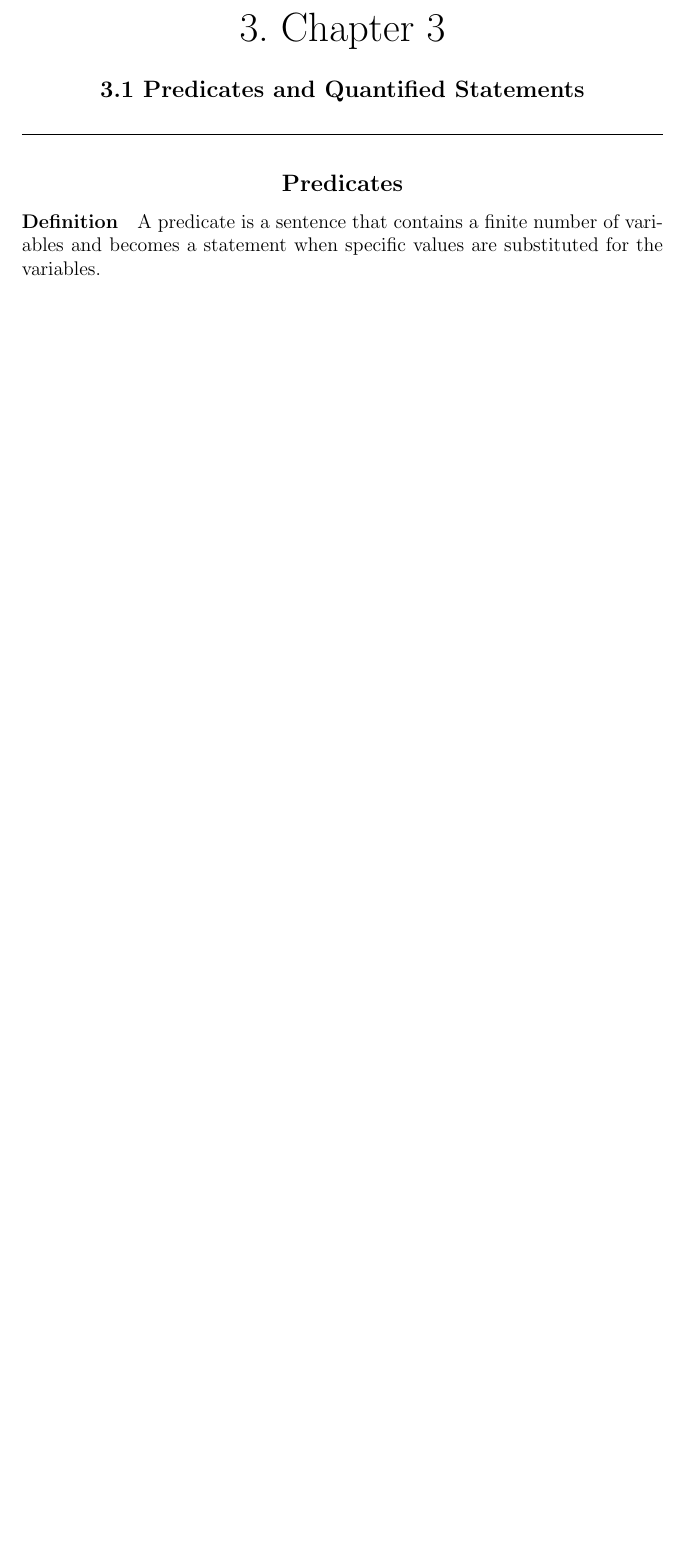
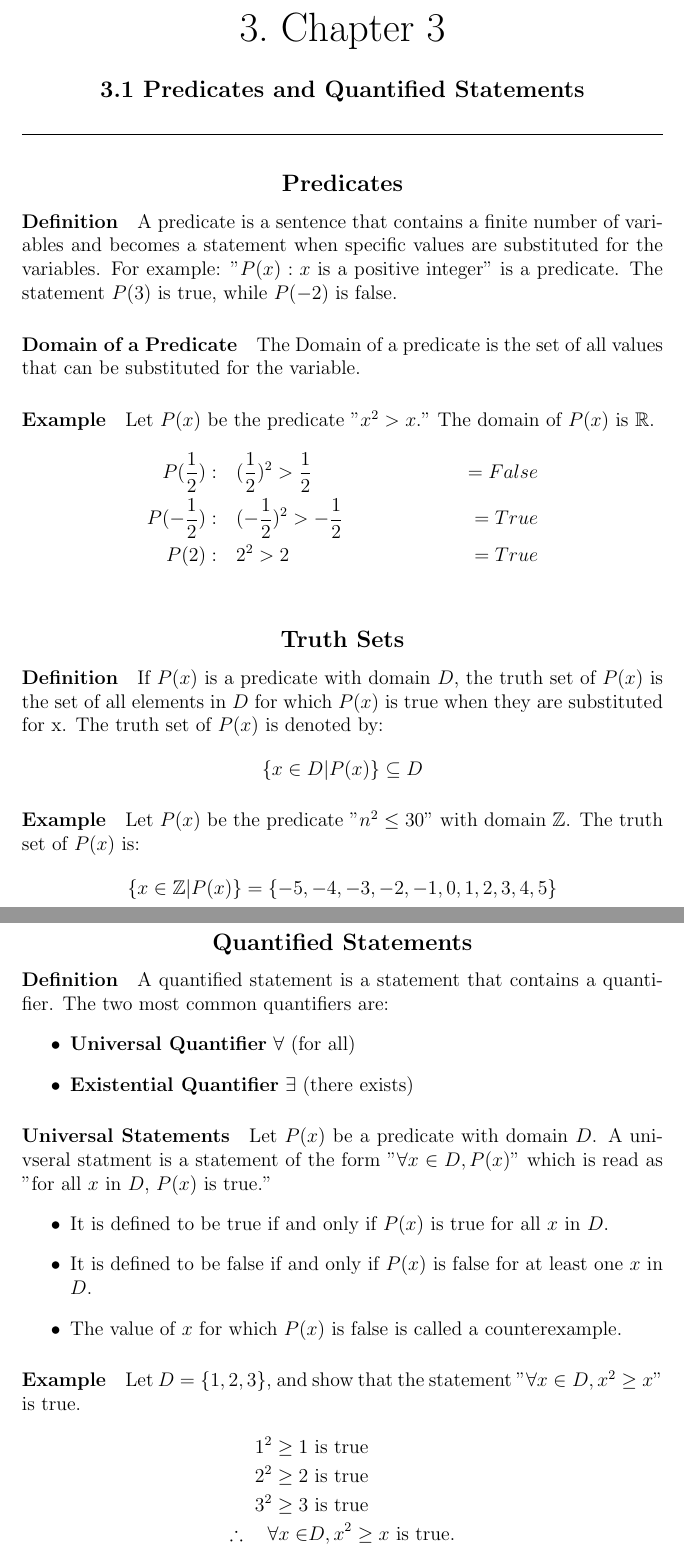
Before and after one commit to connor-petri/discrete-math, a LaTeX document (discrete-math.tex, which reads chapter-3/1-predicates-and-quantified-statements.tex): part of page 18 of 18 before the commit and two parts of pages 18 and 19 of 20 after it, the two joined at a grey line, cut so that both start at the same text, the shorter picture padded with empty space. Compiled offline with pdfLaTeX.

Commit message:
Makeup notes 4/17

```diff
--- a/chapter-3/1-predicates-and-quantified-statements.tex
+++ b/chapter-3/1-predicates-and-quantified-statements.tex
@@ -4,4 +4,58 @@
 \subsubsection*{Predicates}
 \paragraph*{Definition}
 A predicate is a sentence that contains a finite number of variables and becomes
-a statement when specific values are substituted for the variables.
+a statement when specific values are substituted for the variables. For example:
+"$P(x): x$ is a positive integer" is a predicate. The statement $P(3)$ is true, while $P(-2)$ is false.
+
+\paragraph*{Domain of a Predicate}
+The Domain of a predicate is the set of all values that can be substituted for the
+variable.
+
+\paragraph*{Example}
+Let $P(x)$ be the predicate "$x^2 > x$." The domain of $P(x)$ is $\mathbb{R}$.
+\begin{align*}
+    P(\frac{1}{2}): &\quad (\frac{1}{2})^2 > \frac{1}{2} &= False\\
+    P(-\frac{1}{2}): &\quad (-\frac{1}{2})^2 > -\frac{1}{2} &= True\\
+    P(2): &\quad 2^2 > 2 &= True\\
+\end{align*}
+
+\subsubsection*{Truth Sets}
+\paragraph*{Definition}
+If $P(x)$ is a predicate with domain $D$, the truth set of $P(x)$ is the set of all
+elements in $D$ for which $P(x)$ is true when they are substituted for x. The truth
+set of $P(x)$ is denoted by:
+\begin{equation*}
+    \{x \in D | P(x)\} \subseteq D
+\end{equation*}
+
+\paragraph*{Example}
+Let $P(x)$ be the predicate "$n^2 \leq 30$" with domain $\mathbb{Z}$. The truth set of $P(x)$ is:
+\begin{equation*}
+    \{x \in \mathbb{Z} | P(x)\} = \{-5, -4, -3, -2, -1, 0, 1, 2, 3, 4, 5\}
+\end{equation*}
+
+\subsubsection*{Quantified Statements}
+\paragraph*{Definition}
+A quantified statement is a statement that contains a quantifier. The two most common quantifiers are:
+\begin{itemize}
+    \item \textbf{Universal Quantifier} $\forall$ (for all)
+    \item \textbf{Existential Quantifier} $\exists$ (there exists)
+\end{itemize}
+
+\paragraph*{Universal Statements}
+Let $P(x)$ be a predicate with domain $D$. A univseral statment is a statement of the form
+"$\forall x \in D, P(x)$" which is read as "for all $x$ in $D$, $P(x)$ is true."
+\begin{itemize}
+    \item It is defined to be true if and only if $P(x)$ is true for all $x$ in $D$.
+    \item It is defined to be false if and only if $P(x)$ is false for at least one $x$ in $D$.
+    \item The value of $x$ for which $P(x)$ is false is called a counterexample.
+\end{itemize}
+
+\paragraph*{Example}
+Let $D = \{1,2,3\}$, and show that the statement "$\forall x \in D, x^2 \geq x$" is true.
+\begin{align*}
+    1^2 \geq 1 &\text{ is true}\\
+    2^2 \geq 2 &\text{ is true}\\
+    3^2 \geq 3 &\text{ is true}\\
+    \therefore \quad \forall x \in &D, x^2 \geq x \text{ is true.}
+\end{align*}
--- a/discrete-math.tex
+++ b/discrete-math.tex
@@ -2,7 +2,7 @@
 \usepackage{amsmath, amssymb, amsthm}
 \usepackage{textcomp}
 \usepackage{gensymb}
-\usepackage{titlesec, wrapfig}
+\usepackage{titlesec}
 \usepackage{graphicx}
 
 \graphicspath{{images/}}
```
Also changed, not shown: discrete-math.pdf, chapter-3/1-predicates-and-quantified-statements.tex (18 more changed lines).
